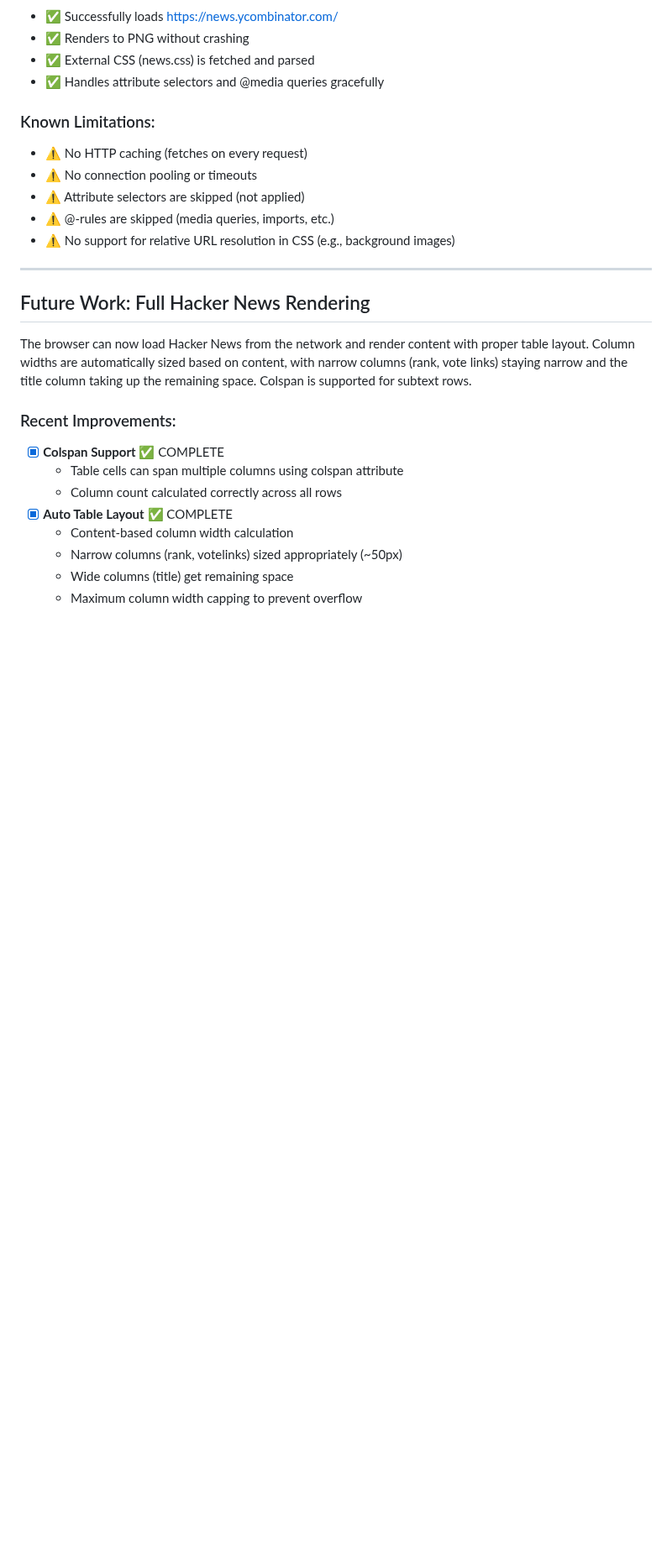
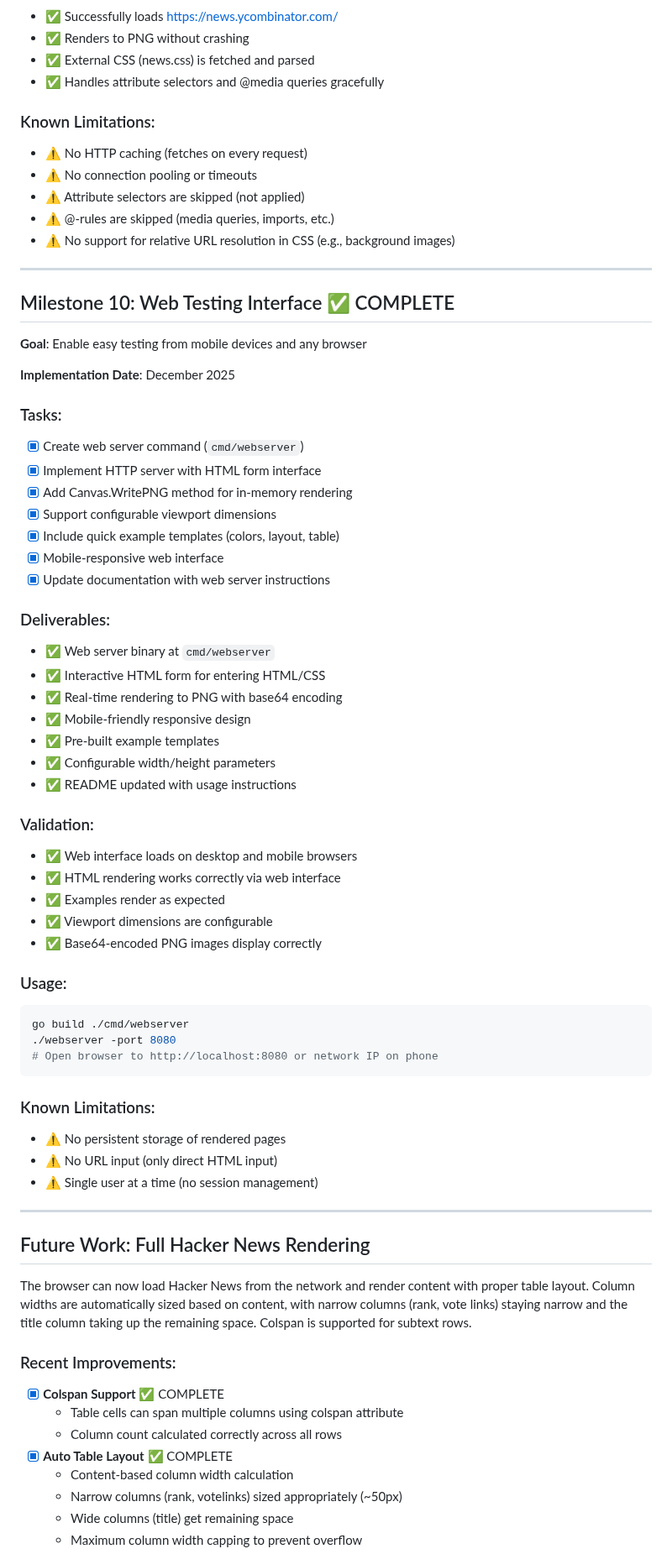
Before and after one commit to lukehoban/browser, a Markdown page: MILESTONES.md, the part around one of its changes. Shown at 84% size. GitHub-like rendering; blank space fills up the shorter version.

Commit message:
Update MILESTONES.md with web testing interface milestone
Co-authored-by: lukehoban <223467+lukehoban@users.noreply.github.com>

````diff
--- a/MILESTONES.md
+++ b/MILESTONES.md
@@ -401,6 +401,50 @@ Shorthand properties are now automatically expanded to their longhand equivalent
 
 ---
 
+## Milestone 10: Web Testing Interface ✅ COMPLETE
+**Goal**: Enable easy testing from mobile devices and any browser
+
+**Implementation Date**: December 2025
+
+### Tasks:
+- [x] Create web server command (`cmd/webserver`)
+- [x] Implement HTTP server with HTML form interface
+- [x] Add Canvas.WritePNG method for in-memory rendering
+- [x] Support configurable viewport dimensions
+- [x] Include quick example templates (colors, layout, table)
+- [x] Mobile-responsive web interface
+- [x] Update documentation with web server instructions
+
+### Deliverables:
+- ✅ Web server binary at `cmd/webserver`
+- ✅ Interactive HTML form for entering HTML/CSS
+- ✅ Real-time rendering to PNG with base64 encoding
+- ✅ Mobile-friendly responsive design
+- ✅ Pre-built example templates
+- ✅ Configurable width/height parameters
+- ✅ README updated with usage instructions
+
+### Validation:
+- ✅ Web interface loads on desktop and mobile browsers
+- ✅ HTML rendering works correctly via web interface
+- ✅ Examples render as expected
+- ✅ Viewport dimensions are configurable
+- ✅ Base64-encoded PNG images display correctly
+
+### Usage:
+```bash
+go build ./cmd/webserver
+./webserver -port 8080
+# Open browser to http://localhost:8080 or network IP on phone
+```
+
+### Known Limitations:
+- ⚠️ No persistent storage of rendered pages
+- ⚠️ No URL input (only direct HTML input)
+- ⚠️ Single user at a time (no session management)
+
+---
+
 ## Future Work: Full Hacker News Rendering
 
 The browser can now load Hacker News from the network and render content with proper table layout. Column widths are automatically sized based on content, with narrow columns (rank, vote links) staying narrow and the title column taking up the remaining space. Colspan is supported for subtext rows.
````
Also changed, not shown: other parts of MILESTONES.md (+2 -2 lines).
